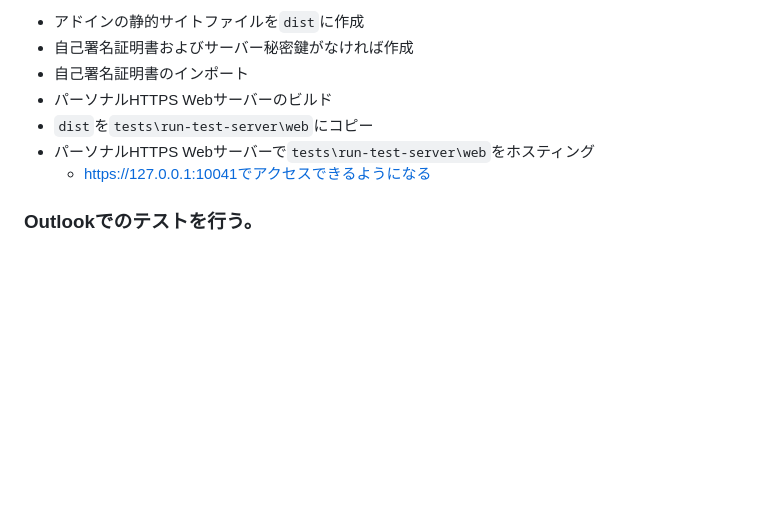
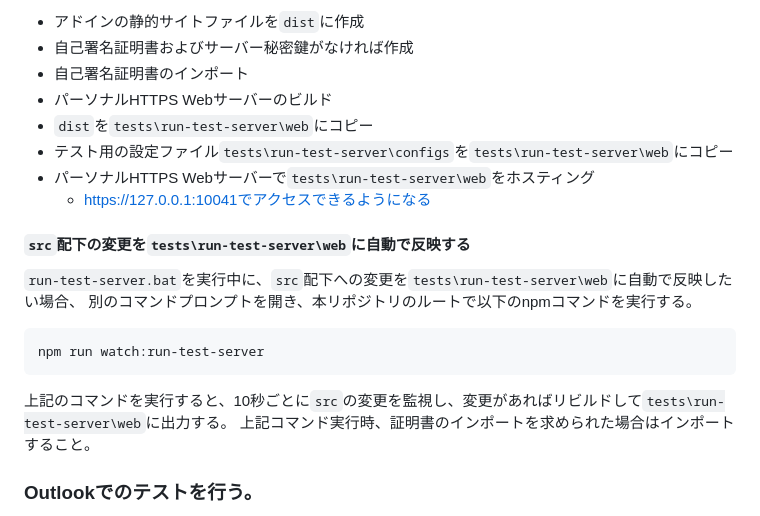
Before and after one commit to FlexConfirmMail/Outlook-Office-Addin, a Markdown page: README.md, the part around the change. GitHub-like rendering; blank space fills up the shorter version.

````diff
--- a/README.md
+++ b/README.md
@@ -61,8 +61,21 @@
 * 自己署名証明書のインポート
 * パーソナルHTTPS Webサーバーのビルド
 * `dist`を`tests\run-test-server\web`にコピー
+* テスト用の設定ファイル`tests\run-test-server\configs`を`tests\run-test-server\web`にコピー
 * パーソナルHTTPS Webサーバーで`tests\run-test-server\web`をホスティング
   * https://127.0.0.1:10041でアクセスできるようになる
+
+#### `src`配下の変更を`tests\run-test-server\web`に自動で反映する
+
+`run-test-server.bat`を実行中に、`src`配下への変更を`tests\run-test-server\web`に自動で反映したい場合、
+別のコマンドプロンプトを開き、本リポジトリのルートで以下のnpmコマンドを実行する。
+
+```
+npm run watch:run-test-server
+```
+
+上記のコマンドを実行すると、10秒ごとに`src`の変更を監視し、変更があればリビルドして`tests\run-test-server\web`に出力する。
+上記コマンド実行時、証明書のインポートを求められた場合はインポートすること。
 
 ### Outlookでのテストを行う。
 
````
